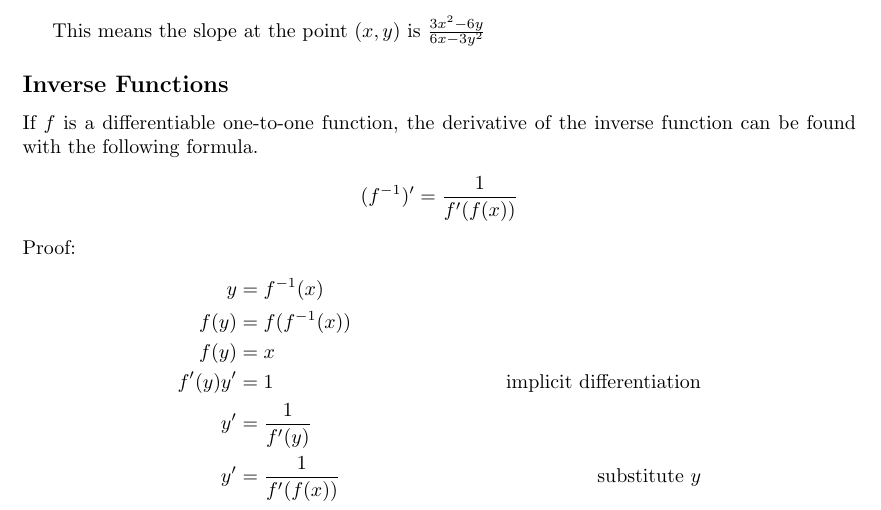
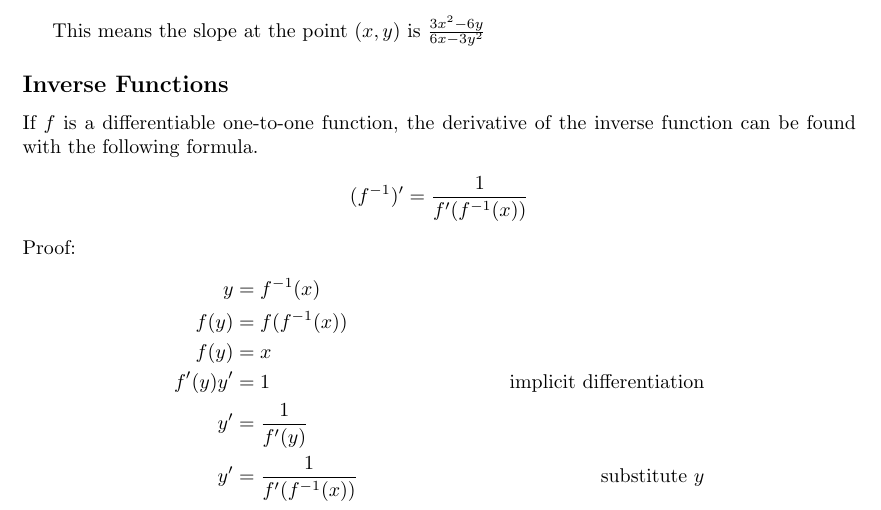
Before and after one commit to cryollyne/uni-notes-tex, a LaTeX document (calculus_1za3/5_derivatives.tex): part of page 5 of 9, cut so that both start at the same text. Compiled offline with LaTeX, dvips and Ghostscript.

Commit message:
fixed formula

```diff
--- a/calculus_1za3/5_derivatives.tex
+++ b/calculus_1za3/5_derivatives.tex
@@ -275,7 +275,7 @@
     If $f$ is a differentiable one-to-one function, the derivative of the
     inverse function can be found with the following formula.
     \begin{align*}
-        (f^{-1})' = \frac{1}{f'(f(x))}
+        (f^{-1})' = \frac{1}{f'(f^{-1}(x))}
     \end{align*}
     Proof:
     \begin{align*}
@@ -284,10 +284,8 @@
         f(y) &= x \\
         f'(y)y' &= 1 & \text{implicit differentiation} \\
         y' &= \frac{1}{f'(y)} \\
-        y' &= \frac{1}{f'(f(x))} & \text{substitute $y$} \\
+        y' &= \frac{1}{f'(f^{-1}(x))} & \text{substitute $y$} \\
     \end{align*}
-
-
 
     \section*{Derivatives of functions}
     \subsection*{Polynomial}
```
Also changed, not shown: calculus_1za3/5_derivatives.pdf.
